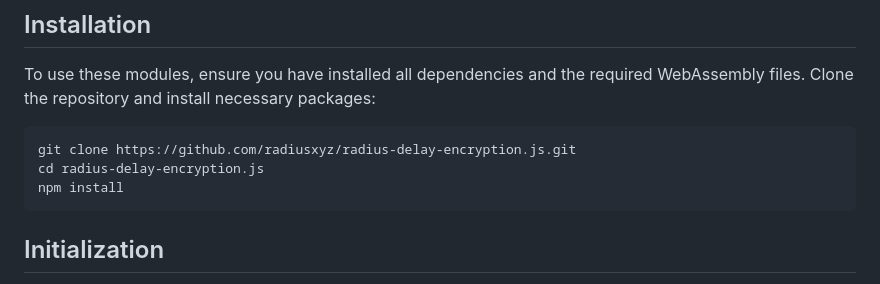
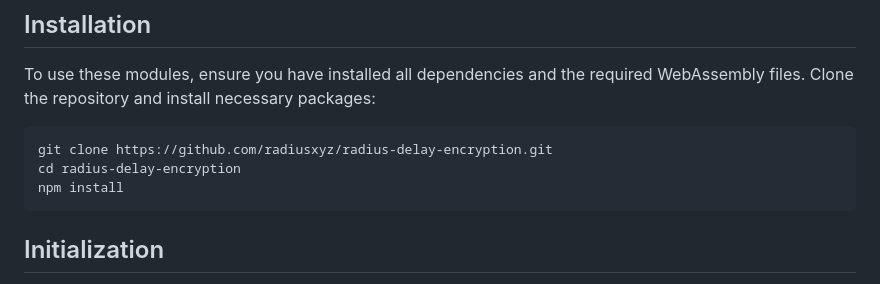
Before and after one commit to radiusxyz/radius-delay-encryption, a Markdown page: README.md, the part around the change. GitHub-like rendering.

````diff
--- a/README.md
+++ b/README.md
@@ -18,8 +18,8 @@ This project provides `pvde` and `skde` modules, which facilitate secure cryptog
 To use these modules, ensure you have installed all dependencies and the required WebAssembly files. Clone the repository and install necessary packages:
 
 ```bash
-git clone https://github.com/radiusxyz/radius-delay-encryption.js.git
-cd radius-delay-encryption.js
+git clone https://github.com/radiusxyz/radius-delay-encryption.git
+cd radius-delay-encryption
 npm install
 ```
 
````
